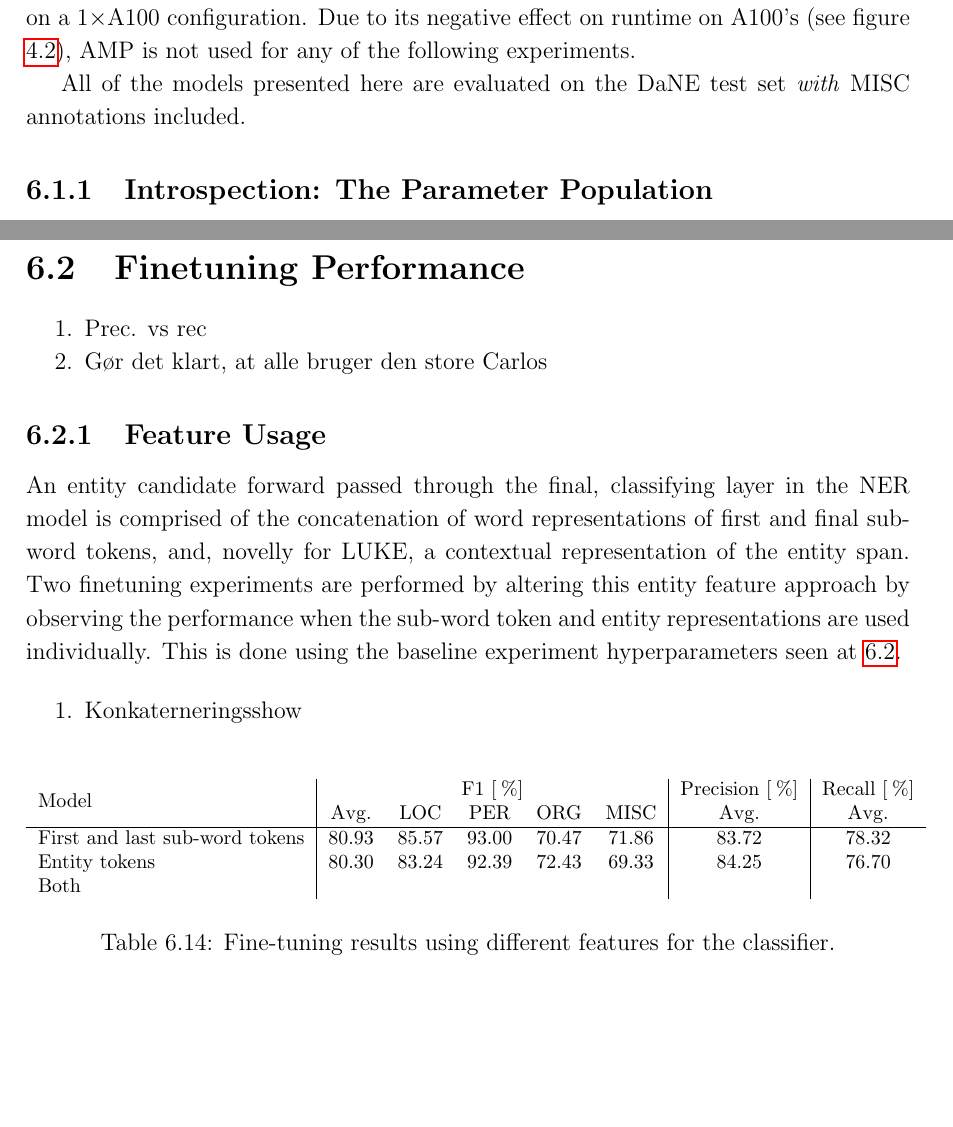
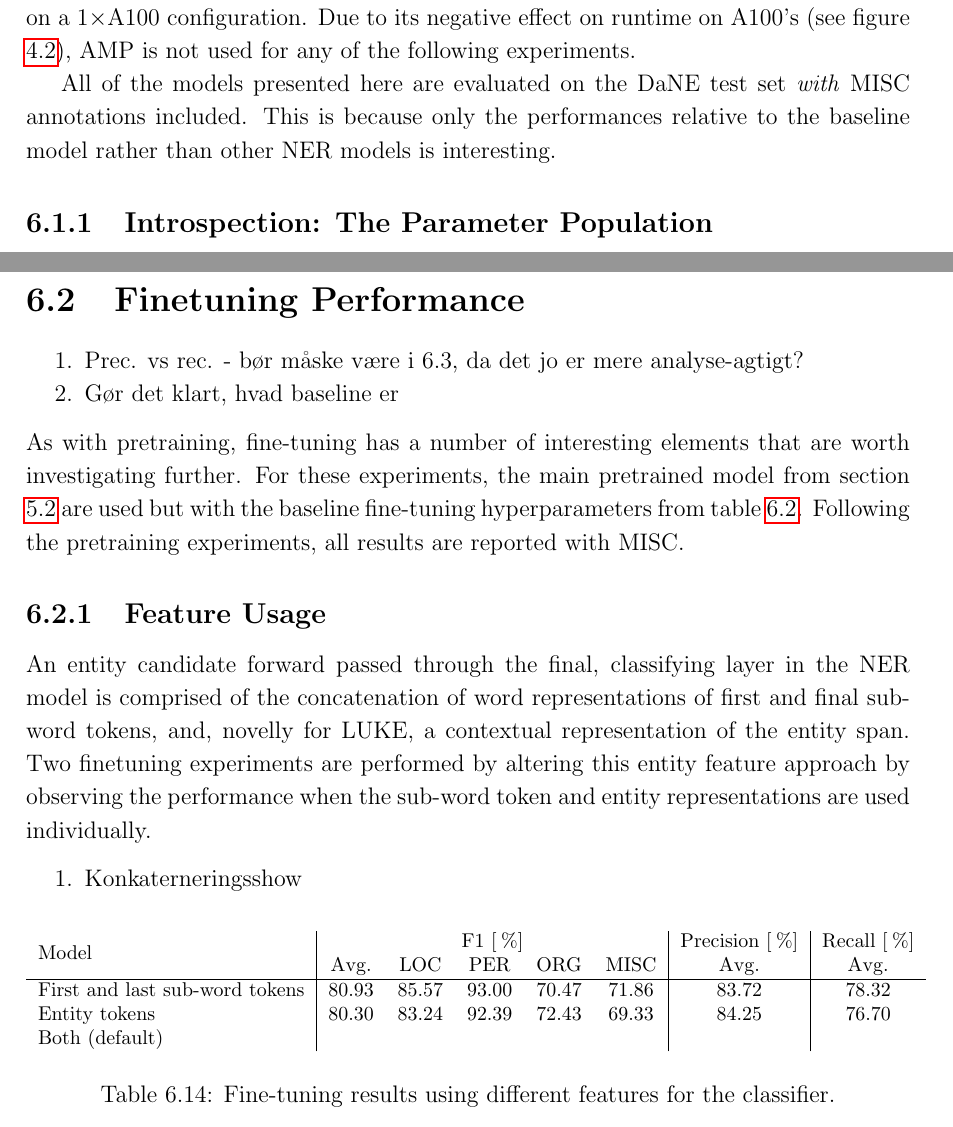
Before and after one commit to peleiden/bug-free-guacamole, a LaTeX thesis (main.tex, which reads sections/discussion.tex): two parts of pages 37 and 45 of 55, joined at a grey line, cut so that both start at the same text, the shorter picture padded with empty space. Compiled offline with pdfLaTeX.

Commit message:
Så er der fyyyyyraften

```diff
--- a/sections/discussion.tex
+++ b/sections/discussion.tex
@@ -12,10 +12,11 @@ The experiments were trained primarily on a $ 1\times$A100 configuration.
 Due to its negative effect on runtime on A100's (see figure \ref{fig:runtime}), AMP is not used for any of the following experiments.
 %TODO Overvej, om introspection skal stå her. Ellers skal ovenstående formuleringer ændres
 %TODO Beskriv fine-tuning: Bare en enkelt finetuning eller flere for at korrigere for varians? Nævn hyperparametre, evt med tabelhenvisning
-%TODO Tal om den meget store initialiseringsvarians
+%TODO Tal om den meget store initialiseringsvarians - måske ikke så vigtig? De indhenter jo det alle sammen
 %TODO Lukas' ting om da-BERTs undertræning. Måske et andet sted end her
 
 All of the models presented here are evaluated on the DaNE test set \emph{with} MISC annotations included.
+This is because only the performances relative to the baseline model rather than other NER models is interesting.
 
 \subsection{Introspection: The Parameter Population}
 
@@ -414,15 +415,19 @@ This conceptual argument somewhat supported by the experimental results suggests
 \section{Finetuning Performance}
 \label{sec:finetuning-exp}
 \begin{enumerate}
-    \item Prec. vs rec
-    \item Gør det klart, at alle bruger den store Carlos
+    \item Prec. vs rec. - bør måske være i 6.3, da det jo er mere analyse-agtigt?
+%    \item Gør det klart, at alle bruger den store Carlos
+    \item Gør det klart, hvad baseline er
+
 \end{enumerate}
+As with pretraining, fine-tuning has a number of interesting elements that are worth investigating further.
+For these experiments, the main pretrained model from section \ref{sec:Pretraining of daLUKE} are used but with the baseline fine-tuning hyperparameters from table \ref{tab:baseline-hyper}.
+Following the pretraining experiments, all results are reported with MISC.
 
 \subsection{Feature Usage}%
 \label{sub:Feature Usage}
 An entity candidate forward passed through the final, classifying layer in the NER model is comprised of the concatenation of word representations of first and final sub-word tokens, and, novelly for LUKE, a contextual representation of the entity span.
 Two finetuning experiments are performed by altering this entity feature approach by observing the performance when the sub-word token and entity representations are used individually.
-This is done using the baseline experiment hyperparameters seen at \ref{tab:baseline-hyper}.
 
 \begin{enumerate}
     \item Konkaterneringsshow
@@ -436,7 +441,7 @@ This is done using the baseline experiment hyperparameters seen at \ref{tab:base
         & Avg. & LOC & PER & ORG & MISC      & Avg.                           & Avg.                        \\ \hline
         First and last sub-word tokens & 80.93 & 85.57 & 93.00 & 70.47 & 71.86 & 83.72 & 78.32 \\
         Entity tokens & 80.30 & 83.24 & 92.39 & 72.43 & 69.33 & 84.25 & 76.70 \\
-        Both          & & & & & & &
+        Both (default) & & & & & & &
     \end{tabular}
     \caption{Fine-tuning results using different features for the classifier.}
     \label{tab:concat}
```
Also changed, not shown: sections/discussion.tex (15 more changed lines).
